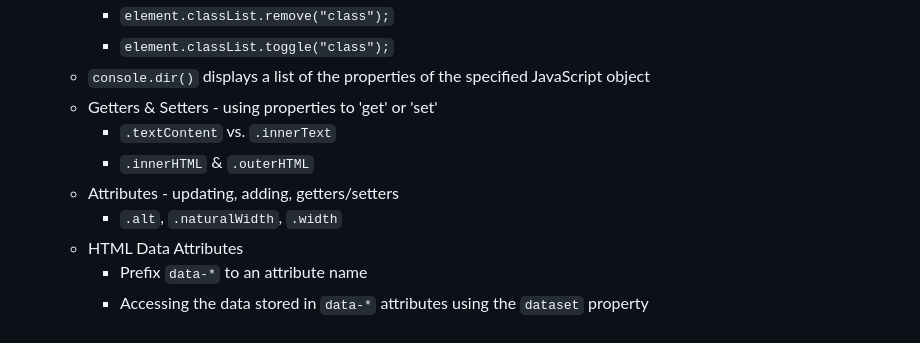
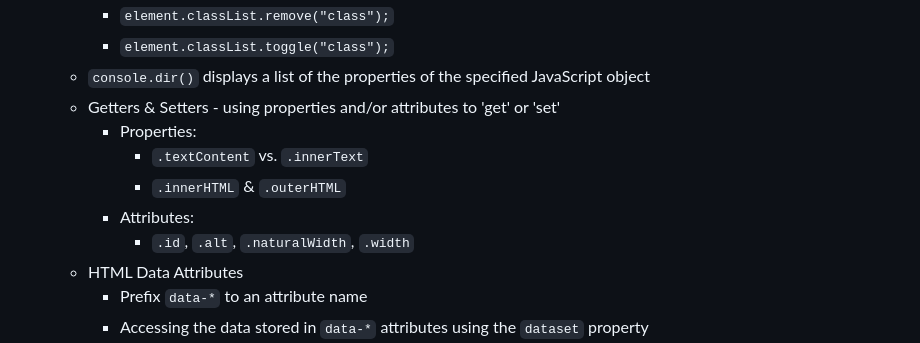
Before and after one commit to nabrus/beginner-javascript, a Markdown page: readme.md, the part around the change. GitHub-like rendering.

Commit message:
Add attributes and properties to same getter setter section

```diff
--- a/readme.md
+++ b/readme.md
@@ -76,11 +76,12 @@
           *  `element.classList.remove("class");`
           *  `element.classList.toggle("class");`
      *  `console.dir()` displays a list of the properties of the specified JavaScript object
-     *  Getters & Setters - using properties to 'get' or 'set'
-          *  `.textContent` vs. `.innerText`
-          *  `.innerHTML` & `.outerHTML`
-     *  Attributes - updating, adding, getters/setters
-          * `.alt`, `.naturalWidth`, `.width`
+     *  Getters & Setters - using properties and/or attributes to 'get' or 'set'
+          *  Properties:
+               *  `.textContent` vs. `.innerText`
+               *  `.innerHTML` & `.outerHTML`
+          *  Attributes:
+               * `.id`, `.alt`, `.naturalWidth`, `.width`
      *  HTML Data Attributes
           *  Prefix `data-*` to an attribute name
           *  Accessing the data stored in `data-*` attributes using the `dataset` property
```
